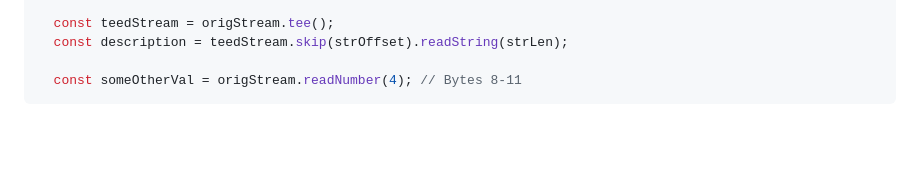
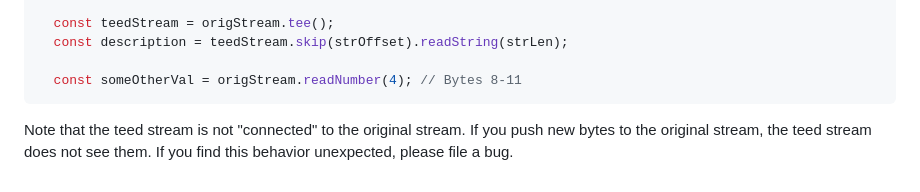
Before and after one commit to codedread/bitjs, a Markdown page: docs/bitjs.io.md, the part around the change. Drawn GitHub-style; blank space fills up the shorter version.

Commit message:
Add note about teed streams not connected to original stream to docs.

````diff
--- a/docs/bitjs.io.md
+++ b/docs/bitjs.io.md
@@ -82,3 +82,7 @@ pick up where you left off with the original stream.
 
   const someOtherVal = origStream.readNumber(4); // Bytes 8-11
 ```
+
+Note that the teed stream is not "connected" to the original stream. If you push new bytes to the
+original stream, the teed stream does not see them. If you find this behavior unexpected, please
+file a bug.
````
